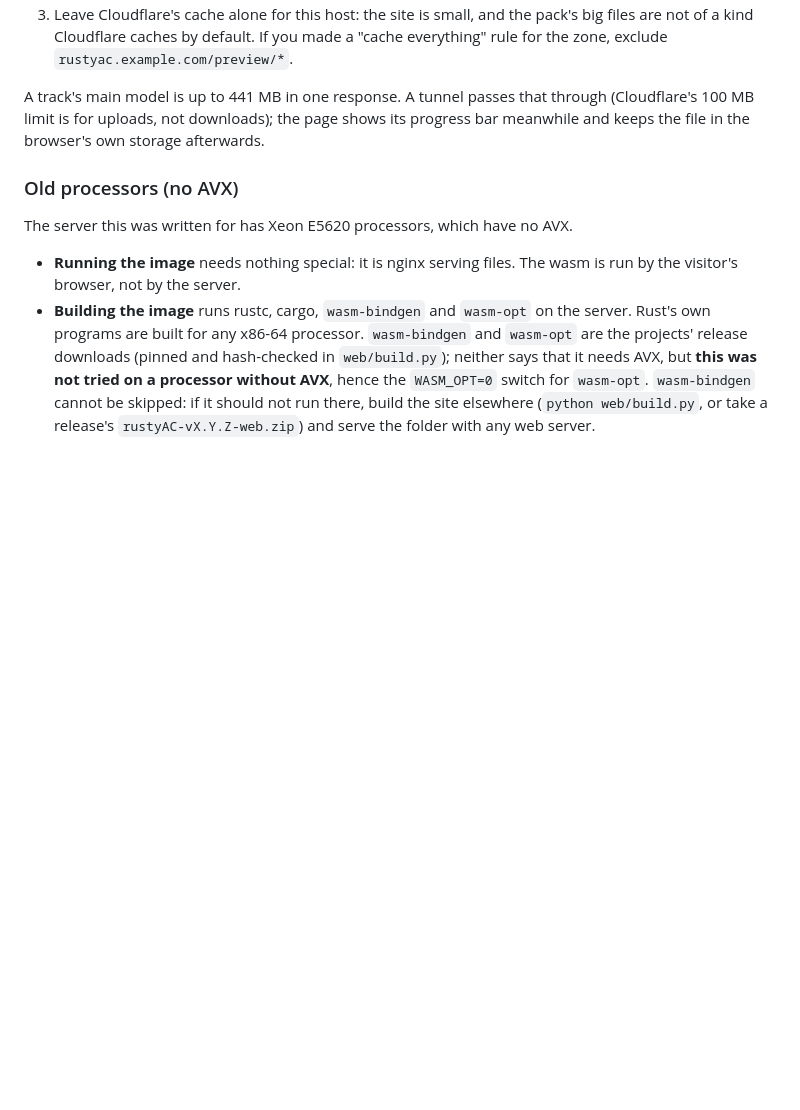
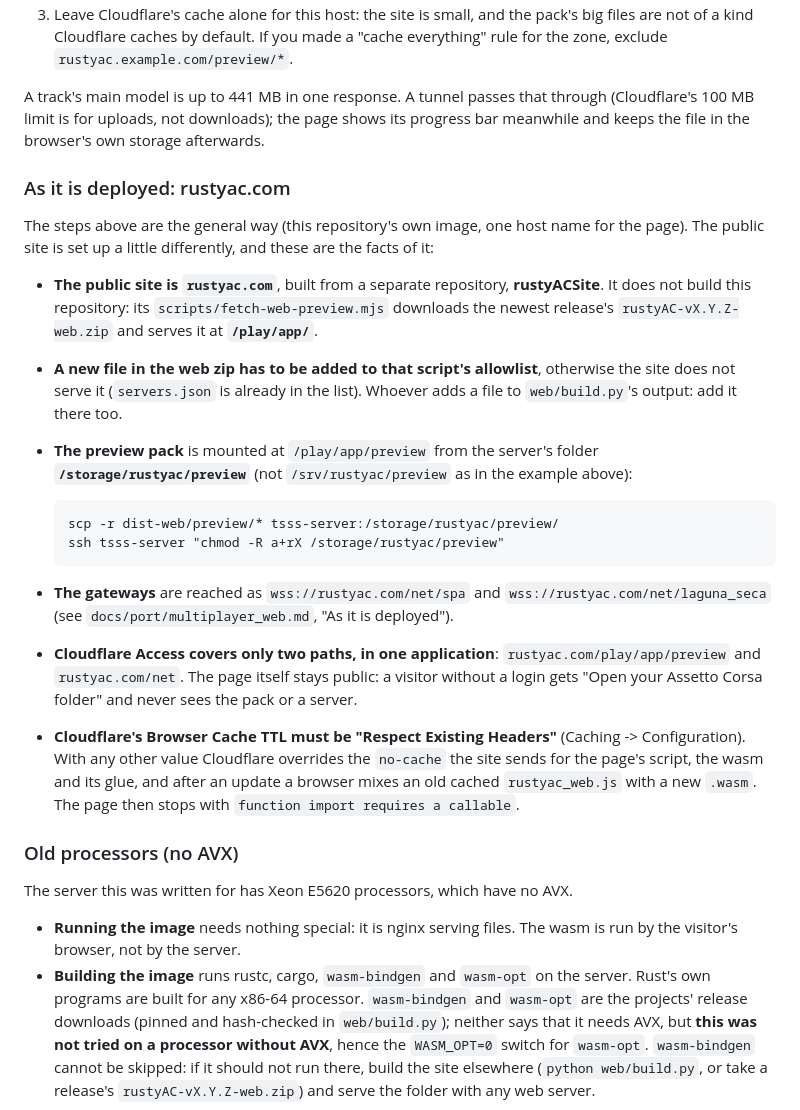
Before and after one commit to thesupersupersigma/rustyAC, a Markdown page: docs/web.md, the part around the change. Rendered like a GitHub page; blank space fills up the shorter version.

````diff
--- a/docs/web.md
+++ b/docs/web.md
@@ -370,6 +370,34 @@ A track's main model is up to 441 MB in one response. A tunnel passes that throu
 is for uploads, not downloads); the page shows its progress bar meanwhile and keeps the file in the browser's
 own storage afterwards.
 
+### As it is deployed: rustyac.com
+
+The steps above are the general way (this repository's own image, one host name for the page). The public
+site is set up a little differently, and these are the facts of it:
+
+- **The public site is `rustyac.com`**, built from a separate repository, **rustyACSite**. It does not build
+  this repository: its `scripts/fetch-web-preview.mjs` downloads the newest release's
+  `rustyAC-vX.Y.Z-web.zip` and serves it at **`/play/app/`**.
+- **A new file in the web zip has to be added to that script's allowlist**, otherwise the site does not serve
+  it (`servers.json` is already in the list). Whoever adds a file to `web/build.py`'s output: add it there too.
+- **The preview pack** is mounted at `/play/app/preview` from the server's folder
+  **`/storage/rustyac/preview`** (not `/srv/rustyac/preview` as in the example above):
+
+  ```
+  scp -r dist-web/preview/* tsss-server:/storage/rustyac/preview/
+  ssh tsss-server "chmod -R a+rX /storage/rustyac/preview"
+  ```
+
+- **The gateways** are reached as `wss://rustyac.com/net/spa` and `wss://rustyac.com/net/laguna_seca` (see
+  `docs/port/multiplayer_web.md`, "As it is deployed").
+- **Cloudflare Access covers only two paths, in one application**: `rustyac.com/play/app/preview` and
+  `rustyac.com/net`. The page itself stays public: a visitor without a login gets "Open your Assetto Corsa
+  folder" and never sees the pack or a server.
+- **Cloudflare's Browser Cache TTL must be "Respect Existing Headers"** (Caching -> Configuration). With any
+  other value Cloudflare overrides the `no-cache` the site sends for the page's script, the wasm and its glue,
+  and after an update a browser mixes an old cached `rustyac_web.js` with a new `.wasm`. The page then stops
+  with `function import requires a callable`.
+
 ### Old processors (no AVX)
 
 The server this was written for has Xeon E5620 processors, which have no AVX.
````
Also changed, not shown: docs/port/multiplayer_web.md (+45 -0 lines).
